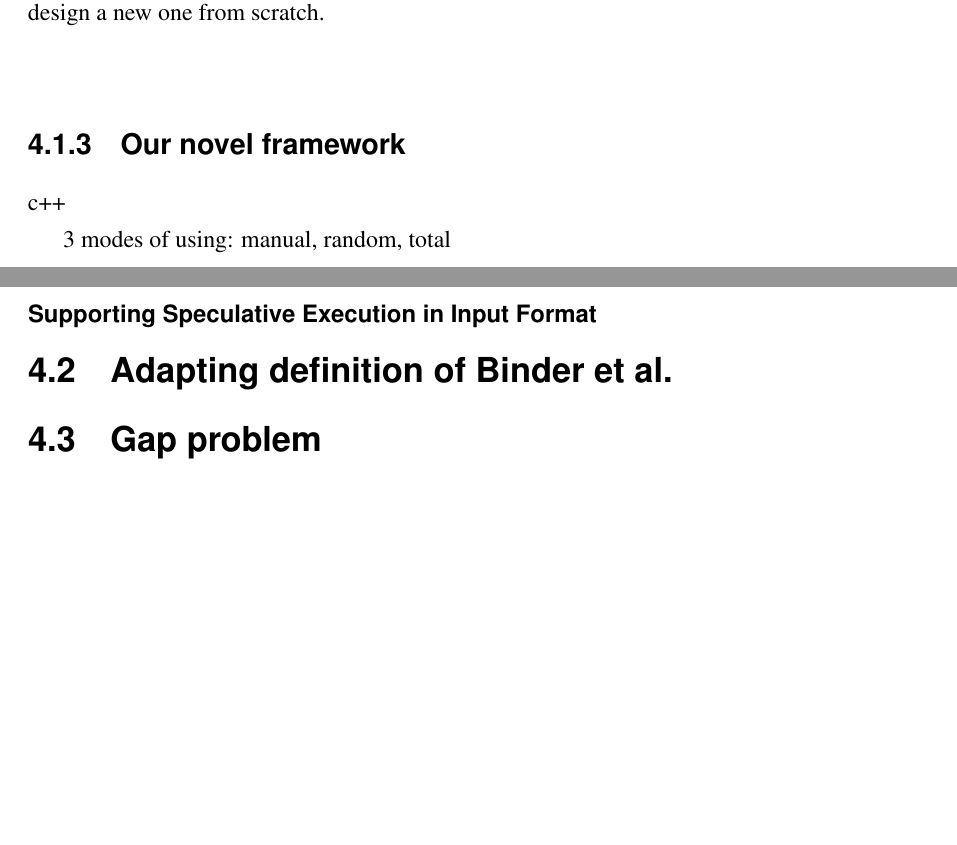
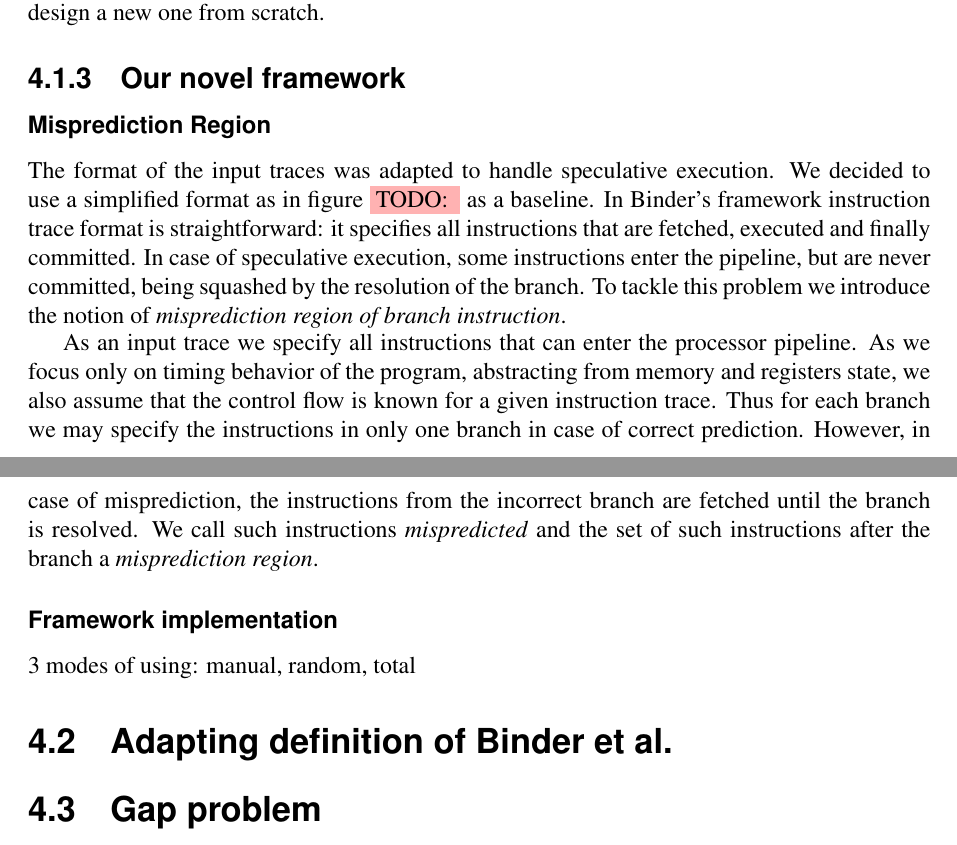
Before and after one commit to StarikTenger/Internship2025-report, a LaTeX thesis (template-report.tex, which reads chapters/4_Contribution.tex): two parts of pages 24 and 25 of 31, joined at a grey line, cut so that both start at the same text, the shorter picture padded with empty space. Compiled offline with pdfLaTeX.

Commit message:
started mispred region

```diff
--- a/chapters/4_Contribution.tex
+++ b/chapters/4_Contribution.tex
@@ -51,11 +51,17 @@ Moreover, the input is specified in lengthy TLA$+$ notation, which prevents fast
 
 \subsection{Our novel framework}
 
-c++
+\subsubsection{Misprediction Region}
+
+The format of the input traces was adapted to handle speculative execution. We decided to use a simplified format as in figure \TODO{} as a baseline. In Binder's framework instruction trace format is straightforward: it specifies all instructions that are fetched, executed and finally committed. In case of speculative execution, some instructions enter the pipeline, but are never committed, being squashed by the resolution of the branch. To tackle this problem we introduce the notion of \textit{misprediction region of branch instruction}.
+
+As an input trace we specify all instructions that can enter the processor pipeline. As we focus only on timing behavior of the program, abstracting from memory and registers state, we also assume that the control flow is known for a given instruction trace. Thus for each branch we may specify the instructions in only one branch in case of correct prediction. However, in case of misprediction, the instructions from the incorrect branch are fetched until the branch is resolved. We call such instructions \textit{mispredicted} and the set of such instructions after the branch a \textit{misprediction region}.
+
+
+
+\subsubsection{Framework implementation}
 
 3 modes of using: manual, random, total
-
-\subsubsection{Supporting Speculative Execution in Input Format}
 
 \section{Adapting definition of Binder et al.}
 
```
Also changed, not shown: template-report.pdf.
